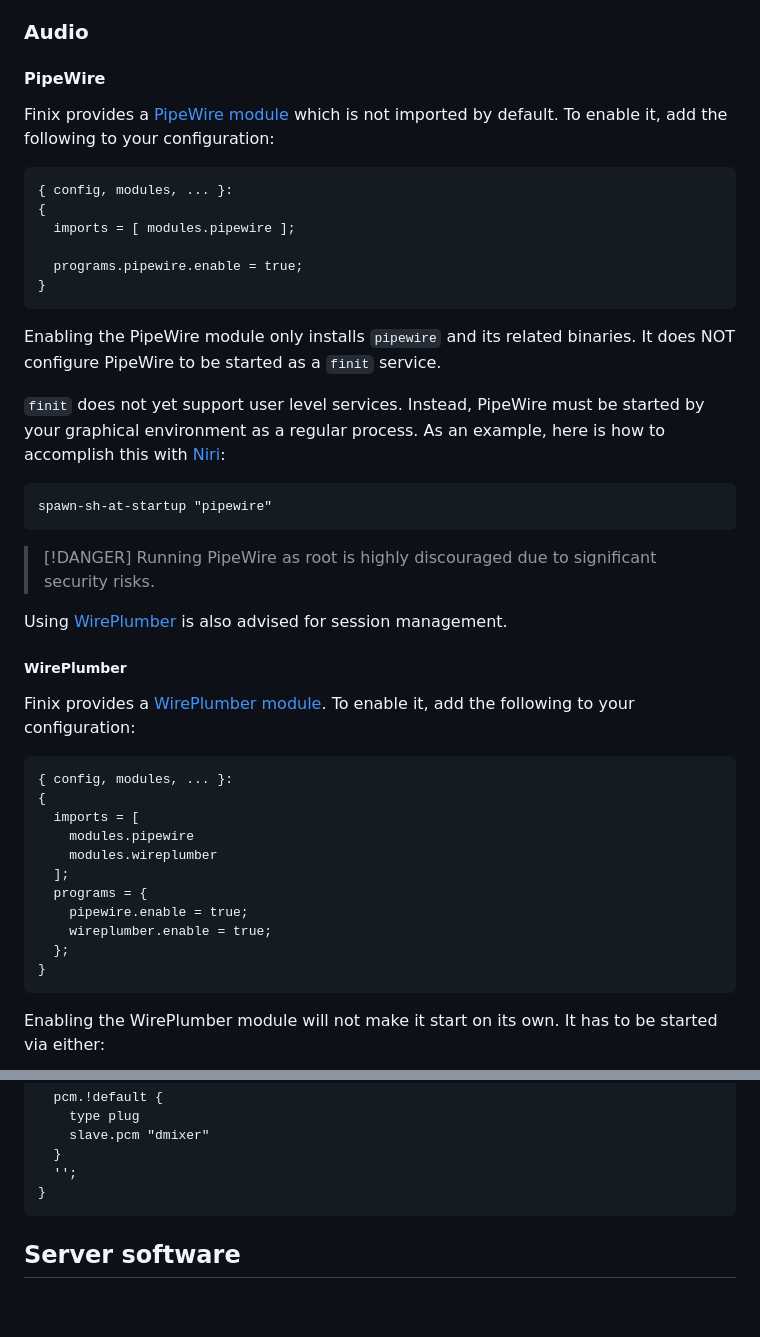
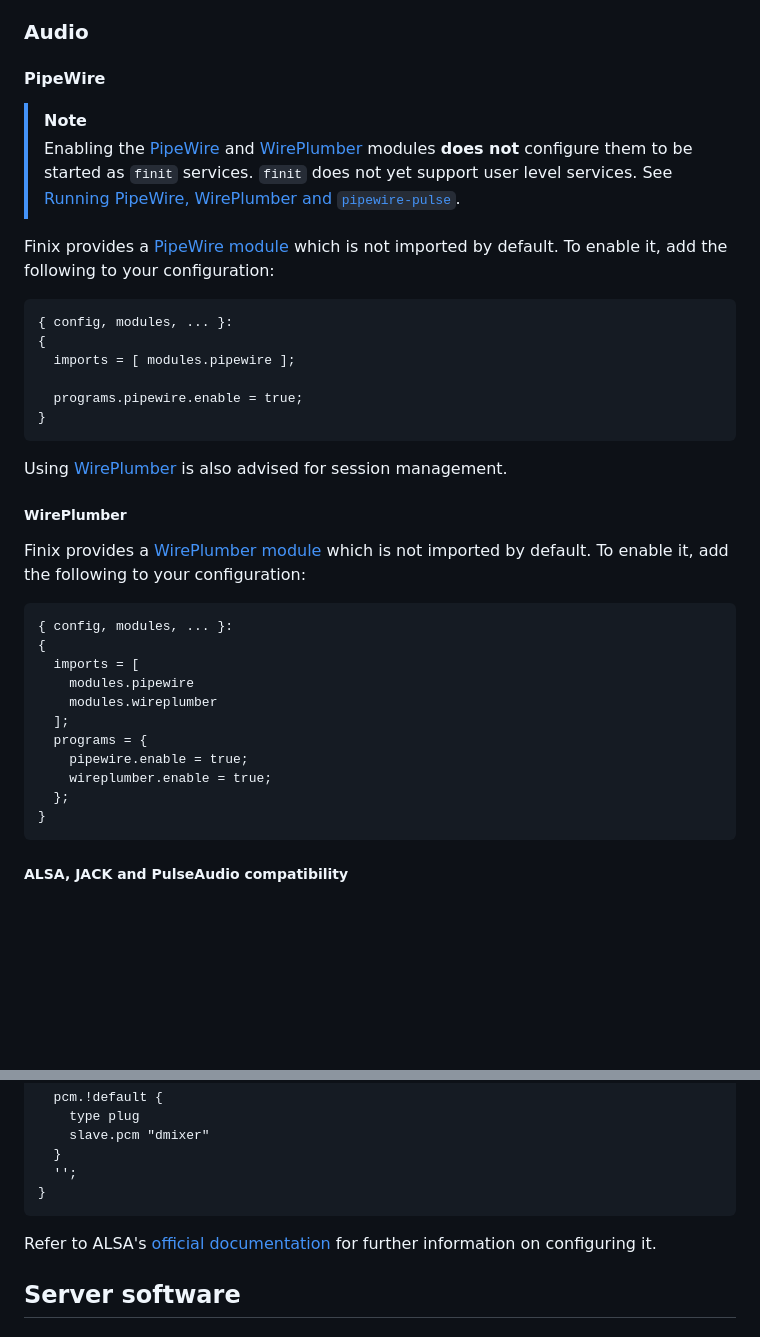
Before and after one commit to finix-community/finix, a Markdown page: docs/manual/configuring.md, 2 parts joined by grey strips. Rendered like a GitHub page; blank space fills up the shorter version.

````diff
--- a/docs/manual/configuring.md
+++ b/docs/manual/configuring.md
@@ -571,6 +571,10 @@ etc.
 
 #### PipeWire
 
+> [!NOTE]
+> Enabling the [PipeWire](#PipeWire) and [WirePlumber](#WirePlumber) modules **does not** configure them to be started as `finit` services. `finit` does not yet support user level services.
+See [Running PipeWire, WirePlumber and `pipewire-pulse`](#Running-pipewire-wireplumber-and-pipewire-pulse).
+
 Finix provides a [PipeWire module](https://github.com/finix-community/finix/blob/main/modules/programs/pipewire/default.nix) which is not imported by default. To enable it, add the following to your configuration:
 
 ```nix
@@ -582,21 +586,11 @@ Finix provides a [PipeWire module](https://github.com/finix-community/finix/blob
 }
 ```
 
-Enabling the PipeWire module only installs `pipewire` and its related binaries. It does NOT configure PipeWire to be started as a `finit` service.
-
-`finit` does not yet support user level services. Instead, PipeWire must be started by your graphical environment as a regular process. As an example, here is how to accomplish this with [Niri](https://github.com/niri-wm/niri):
-
-```kdl
-spawn-sh-at-startup "pipewire"
-```
-
-> [!DANGER]
->  Running PipeWire as root is highly discouraged due to significant security risks.
-
 Using [WirePlumber](#Wireplumber) is also advised for session management.
 
+
 ##### WirePlumber
-Finix provides a [WirePlumber module](https://github.com/finix-community/finix/blob/main/modules/programs/wireplumber). To enable it, add the following to your configuration:
+Finix provides a [WirePlumber module](https://github.com/finix-community/finix/blob/main/modules/programs/wireplumber) which is not imported by default. To enable it, add the following to your configuration:
 
 ```nix
 { config, modules, ... }:
@@ -612,5 +606,5 @@ Finix provides a [WirePlumber module](https://github.com/finix-community/finix/b
 }
 ```
 
-Enabling the WirePlumber module will not make it start on its own. It has to be started via either:
+##### ALSA, JACK and PulseAudio compatibility
 
@@ -740,6 +704,8 @@ Add the following example configuration to your finix configuration:
   '';
 }
 ```
+
+Refer to ALSA's [official documentation](https://www.alsa-project.org/wiki/ALSA_User_Info) for further information on configuring it.
 
 ## Server software
 
````
Also changed, not shown: other parts of docs/manual/configuring.md (+19 -49 lines).
